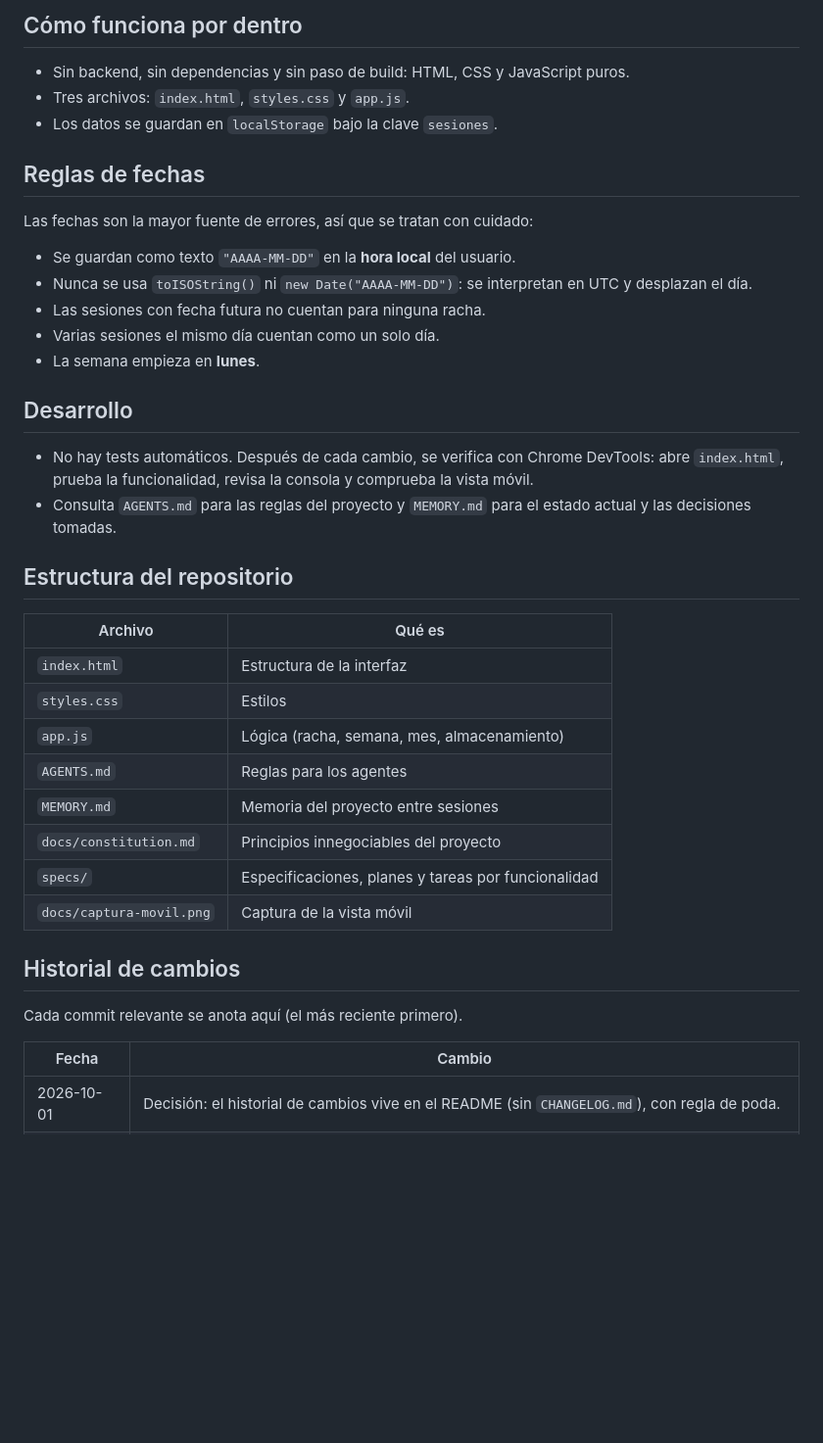
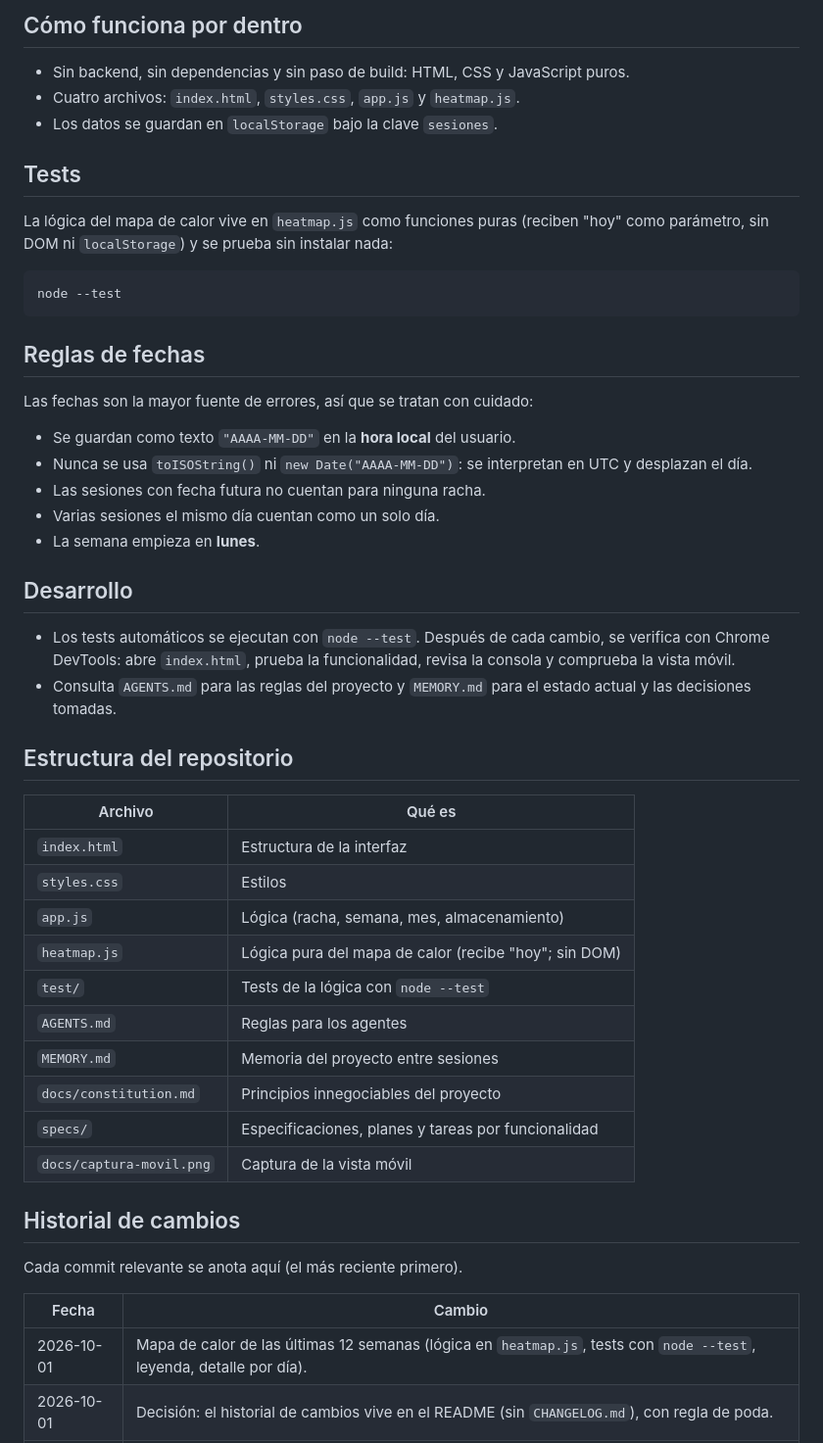
Before and after one commit to NikkenGP/diario-estudio, a Markdown page: README.md, the part around one of its changes. Shown at 98% size. GitHub-like rendering; blank space fills up the shorter version.

````diff
--- a/README.md
+++ b/README.md
@@ -29,8 +30,17 @@ la clave `sesiones`.
 ## Cómo funciona por dentro
 
 - Sin backend, sin dependencias y sin paso de build: HTML, CSS y JavaScript puros.
-- Tres archivos: `index.html`, `styles.css` y `app.js`.
+- Cuatro archivos: `index.html`, `styles.css`, `app.js` y `heatmap.js`.
 - Los datos se guardan en `localStorage` bajo la clave `sesiones`.
+
+## Tests
+
+La lógica del mapa de calor vive en `heatmap.js` como funciones puras (reciben
+"hoy" como parámetro, sin DOM ni `localStorage`) y se prueba sin instalar nada:
+
+```
+node --test
+```
 
 ## Reglas de fechas
 
@@ -45,9 +55,9 @@ Las fechas son la mayor fuente de errores, así que se tratan con cuidado:
 
 ## Desarrollo
 
-- No hay tests automáticos. Después de cada cambio, se verifica con Chrome
-  DevTools: abre `index.html`, prueba la funcionalidad, revisa la consola y
-  comprueba la vista móvil.
+- Los tests automáticos se ejecutan con `node --test`. Después de cada cambio, se
+  verifica con Chrome DevTools: abre `index.html`, prueba la funcionalidad, revisa
+  la consola y comprueba la vista móvil.
 - Consulta `AGENTS.md` para las reglas del proyecto y `MEMORY.md` para el estado
   actual y las decisiones tomadas.
 
@@ -58,6 +68,8 @@ Las fechas son la mayor fuente de errores, así que se tratan con cuidado:
 | `index.html` | Estructura de la interfaz |
 | `styles.css` | Estilos |
 | `app.js` | Lógica (racha, semana, mes, almacenamiento) |
+| `heatmap.js` | Lógica pura del mapa de calor (recibe "hoy"; sin DOM) |
+| `test/` | Tests de la lógica con `node --test` |
 | `AGENTS.md` | Reglas para los agentes |
 | `MEMORY.md` | Memoria del proyecto entre sesiones |
 | `docs/constitution.md` | Principios innegociables del proyecto |
@@ -70,6 +82,7 @@ Cada commit relevante se anota aquí (el más reciente primero).
 
 | Fecha | Cambio |
 |---|---|
+| 2026-10-01 | Mapa de calor de las últimas 12 semanas (lógica en `heatmap.js`, tests con `node --test`, leyenda, detalle por día). |
 | 2026-10-01 | Decisión: el historial de cambios vive en el README (sin `CHANGELOG.md`), con regla de poda. |
 | 2026-10-01 | Constitución del proyecto, regla de historial en `AGENTS.md` y actualización del README. |
 | 2026-10-01 | Spec, plan y tareas del mapa de calor (`specs/001-heat-map/`). |
````
Also changed, not shown: other parts of README.md (+1 -0 lines), MEMORY.md (+4 -1 lines), specs/001-heat-map/tasks.md (+17 -17 lines), docs/captura-movil.png, 5 other files.
